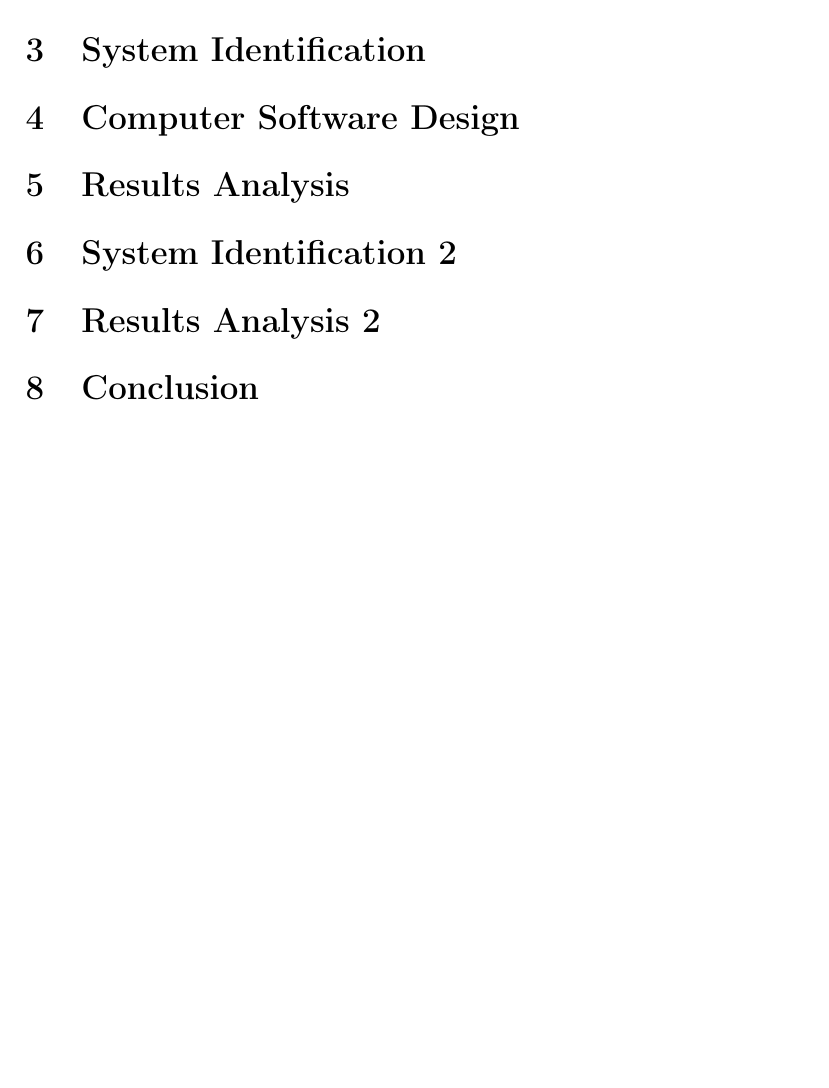
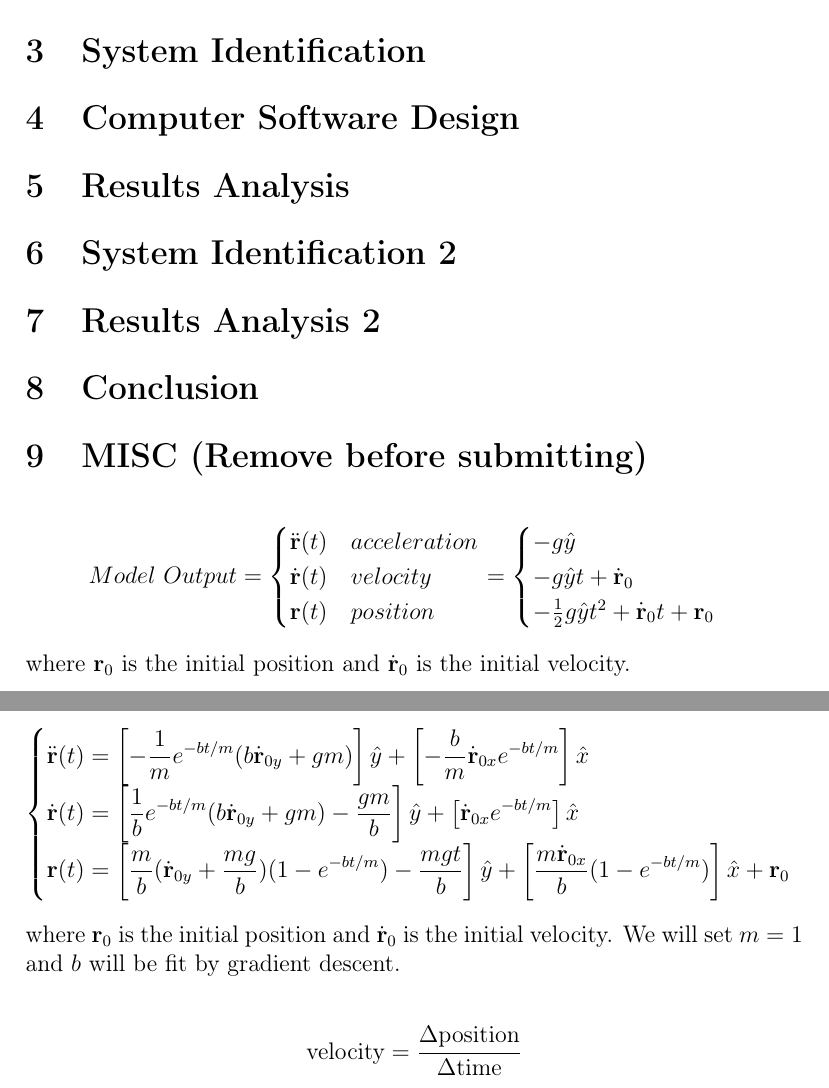
Before and after one commit to JaidenK/ME309_Spring2025_Project, a LaTeX document (Report/Report_Main.tex): part of page 2 of 2 before the commit and two parts of pages 2 and 3 of 3 after it, the two joined at a grey line, cut so that both start at the same text, the shorter picture padded with empty space. Compiled offline with pdfLaTeX.

Commit message:
Update Report_Main.tex

```diff
--- a/Report/Report_Main.tex
+++ b/Report/Report_Main.tex
@@ -37,4 +37,40 @@
 \input{Analysis2.tex}
 \input{Conclusion.tex}
 
+\section{MISC (Remove before submitting)}
+
+% Parabolic Model
+\begin{align*}
+Model\ Output =
+\begin{cases}
+\ddot{\bf r}(t) & acceleration \\
+\dot{\bf r}(t) & velocity \\
+{\bf r}(t) & position
+\end{cases}
+=
+\begin{cases}
+-g\hat{y} \\
+-g\hat{y}t + \dot{\bf r}_0 \\
+-\frac12g\hat{y}t^2 + \dot{\bf r}_0t + {\bf r}_0
+\end{cases}
+\end{align*}
+where ${\bf r}_0$ is the initial position and $\dot{\bf r}_0$ is the initial velocity.
+
+\newpage
+% Linear Drag Model
+\begin{align*}
+\begin{cases}
+\displaystyle \ddot{\bf r}(t) = \left[-\frac{1}{m}e^{-bt/m}(b\dot{\bf r}_{0y}+gm)\right]\hat{y} + \left[-\frac{b}{m}\dot{\bf r}_{0x}e^{-bt/m}\right]\hat{x}
+\\
+\displaystyle \dot{\bf r}(t) = \left[\frac{1}{b}e^{-bt/m}(b\dot{\bf r}_{0y}+gm)-\frac{gm}{b}\right]\hat{y} + \left[\dot{\bf r}_{0x}e^{-bt/m}\right]\hat{x}
+\\
+\displaystyle {\bf r}(t) = \left[\frac{m}{b}(\dot{\bf r}_{0y}+\frac{mg}{b})(1-e^{-bt/m})-\frac{mgt}{b}\right]\hat{y} + \left[\frac{m\dot{\bf r}_{0x}}{b}(1-e^{-bt/m})\right]\hat{x} + {\bf r}_0
+\end{cases}
+\end{align*}
+where ${\bf r}_0$ is the initial position and $\dot{\bf r}_0$ is the initial velocity. We will set $m=1$ and $b$ will be fit by gradient descent.
+
+\begin{align*}
+\text{velocity} = \frac{\Delta \text{position}}{\Delta \text{time}}
+\end{align*}
+
 \end{document}
```
